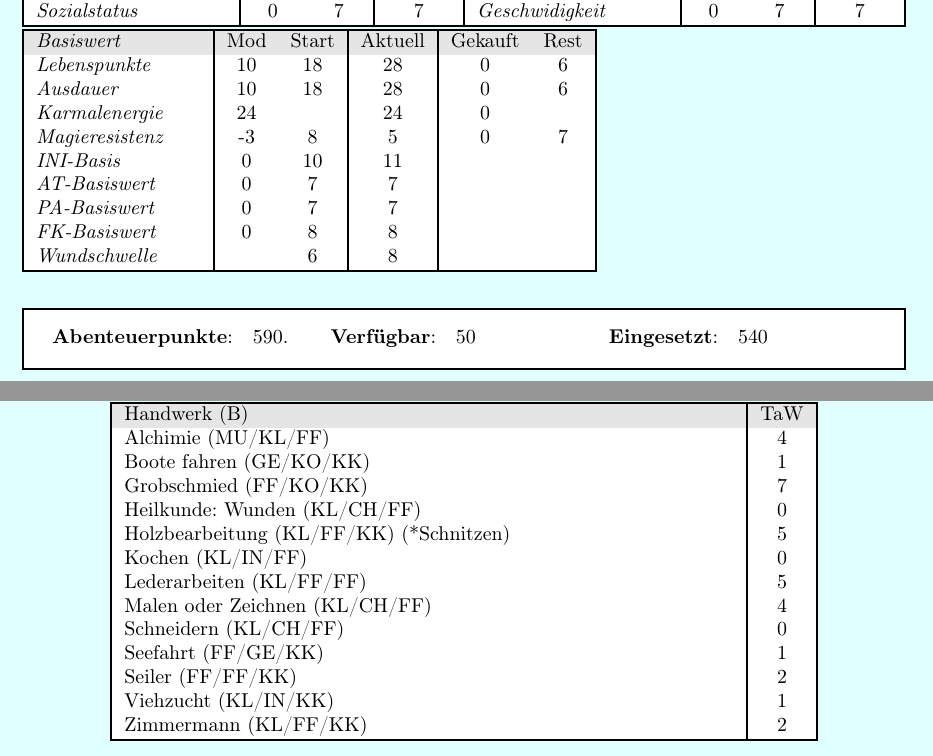
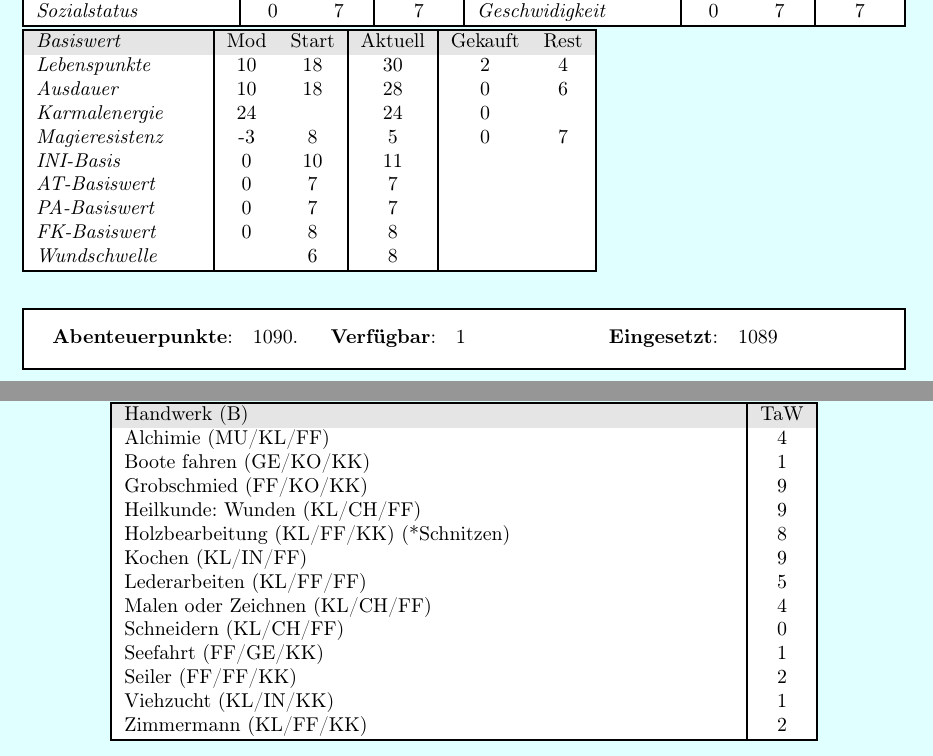
Before and after one commit to lohengrinRed/Rollenspielgruppe, a LaTeX document (Charakterbogen/Lohengrin/lohengrin.tex): two parts of pages 1 and 3 of 3, joined at a grey line, cut so that both start at the same text. Compiled offline with pdfLaTeX.

Commit message:
derçwolfsritter

```diff
--- a/Charakterbogen/Lohengrin/lohengrin.tex
+++ b/Charakterbogen/Lohengrin/lohengrin.tex
@@ -97,7 +97,7 @@ marginparwidth=1.75cm]
     \begin{tabularx}{0.65\textwidth}{|X|cc|c|cc|}
       \hline
       \rowcolor{gray}\emph{Basiswert}& Mod& Start& Aktuell& Gekauft& Rest\\
-      \rowcolor{white}\emph{Lebenspunkte}& 10& 18& 28& 0& 6\\
+      \rowcolor{white}\emph{Lebenspunkte}& 10& 18& 30& 2& 4\\
       \rowcolor{white}\emph{Ausdauer}& 10& 18& 28& 0& 6\\
       %\rowcolor{white}\emph{Astralenergie}& & & & & \\
       \rowcolor{white}\emph{Karmalenergie}& 24& & 24& 0& \\
@@ -115,9 +115,9 @@ marginparwidth=1.75cm]
   \begin{mycolorbox}
     \begin{tabbing}
       \hspace{0.33\textwidth} \= \hspace{0.33\textwidth} \= \kill
-      \textbf{Abenteuerpunkte}:\quad 590.\>
-      \textbf{Verfügbar}:\quad 50 \>
-      \textbf{Eingesetzt}:\quad 540 \quad
+      \textbf{Abenteuerpunkte}:\quad 1090.\>
+      \textbf{Verfügbar}:\quad 1 \>
+      \textbf{Eingesetzt}:\quad 1089 \quad
     \end{tabbing}
   \end{mycolorbox}
   \clearpage
@@ -261,10 +261,10 @@ marginparwidth=1.75cm]
       \rowcolor{gray} \multicolumn{5}{|l|}{Handwerk (B)} & TaW\\
       \rowcolor{white} Alchimie (MU/KL/FF) &&&&&4\\
       \rowcolor{white} Boote fahren (GE/KO/KK) &&&&&1\\
-      \rowcolor{white} Grobschmied (FF/KO/KK) &&&&&7\\
-      \rowcolor{white} Heilkunde: Wunden (KL/CH/FF) &&&&&0\\
-      \rowcolor{white} Holzbearbeitung  (KL/FF/KK) (*Schnitzen) &&&&&5\\
-      \rowcolor{white} Kochen (KL/IN/FF) &&&&&0\\
+      \rowcolor{white} Grobschmied (FF/KO/KK) &&&&&9\\
+      \rowcolor{white} Heilkunde: Wunden (KL/CH/FF) &&&&&9\\
+      \rowcolor{white} Holzbearbeitung  (KL/FF/KK) (*Schnitzen) &&&&&8\\
+      \rowcolor{white} Kochen (KL/IN/FF) &&&&&9\\
       \rowcolor{white} Lederarbeiten (KL/FF/FF) &&&&&5\\
       \rowcolor{white} Malen oder Zeichnen (KL/CH/FF) &&&&&4\\
       \rowcolor{white} Schneidern (KL/CH/FF) &&&&&0\\
```
Also changed, not shown: Charakterbogen/Lohengrin/lohengrin.pdf, Charakterbogen/Lohengrin/lohengrin.tex (4 more changed lines).
